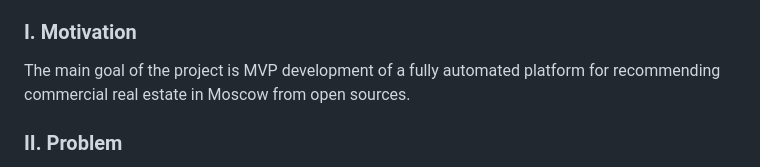
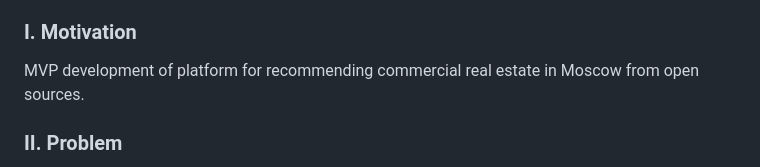
Before and after one commit to ResearchMachine/commercial-project-ml-mvp-insight-in-real-estate-moscow, a Markdown page: README.md, the part around the change. Drawn GitHub-style.

```diff
--- a/README.md
+++ b/README.md
@@ -6,7 +6,7 @@
 
 
 ### I. Motivation
-The main goal of the project is MVP development of a fully automated platform for recommending commercial real estate in Moscow from open sources.
+MVP development of platform for recommending commercial real estate in Moscow from open sources.
 
 
 ### II. Problem
```
